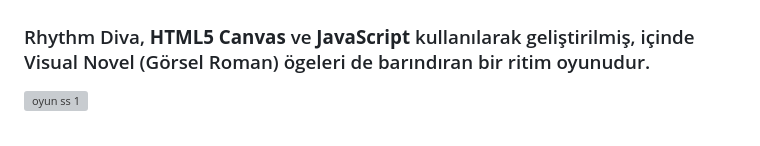
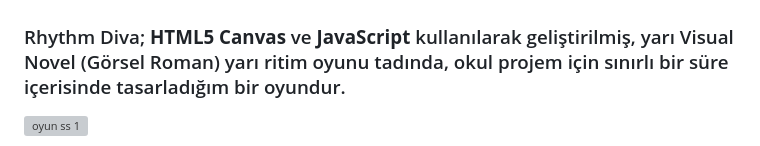
Before and after one commit to nursezakarakaya/Rhythm-Diva, a Markdown page: README.md, the part around the change. Drawn GitHub-style; grey boxes are pictures that could not be loaded.

```diff
--- a/README.md
+++ b/README.md
@@ -2,7 +2,7 @@
 
 ![oyun logosu](images/logo.png "Logo")
 
-### Rhythm Diva, **HTML5 Canvas** ve **JavaScript** kullanılarak geliştirilmiş, içinde Visual Novel (Görsel Roman) ögeleri de barındıran bir ritim oyunudur.
+### Rhythm Diva; **HTML5 Canvas** ve **JavaScript** kullanılarak geliştirilmiş, yarı Visual Novel (Görsel Roman) yarı ritim oyunu tadında, okul projem için sınırlı bir süre içerisinde tasarladığım bir oyundur.
 
 ![oyun ss 1](ss1.png "Oyundan örnek görüntü 1")
 
```
